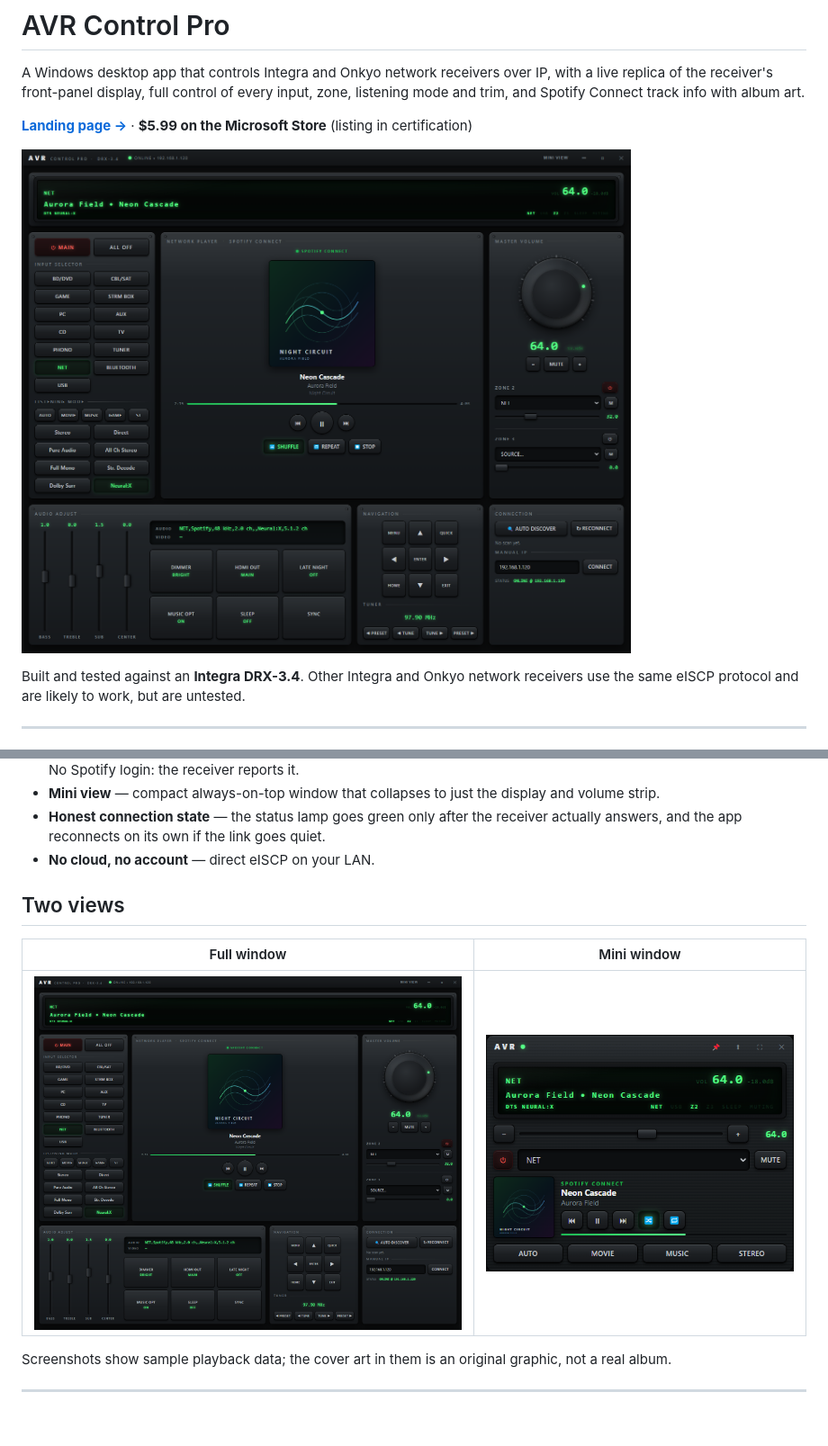
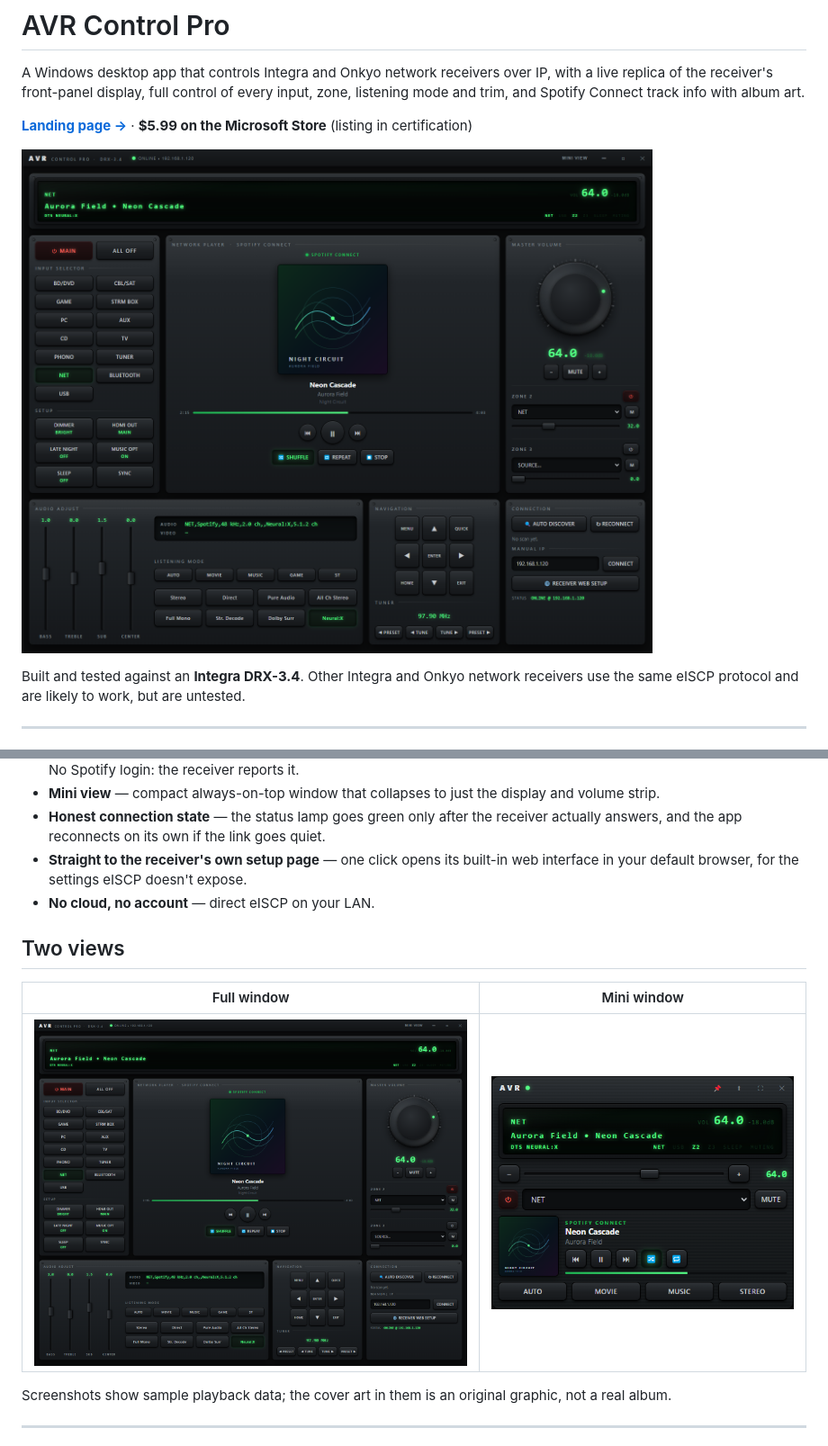
Before and after one commit to lgbtnewsradio-sudo/avr-control-pro, a Markdown page: README.md, 2 parts joined by grey strips. Shown at 90% size. GitHub-like rendering; pictures changed too: docs/screenshots/full-view.png; blank space fills up the shorter version.

```diff
--- a/README.md
+++ b/README.md
@@ -33,6 +33,8 @@ receivers use the same eISCP protocol and are likely to work, but are untested.
   volume strip.
 - **Honest connection state** — the status lamp goes green only after the receiver
   actually answers, and the app reconnects on its own if the link goes quiet.
+- **Straight to the receiver's own setup page** — one click opens its built-in web
+  interface in your default browser, for the settings eISCP doesn't expose.
 - **No cloud, no account** — direct eISCP on your LAN.
 
 ## Two views
```
Also changed, not shown: 5 other files.
